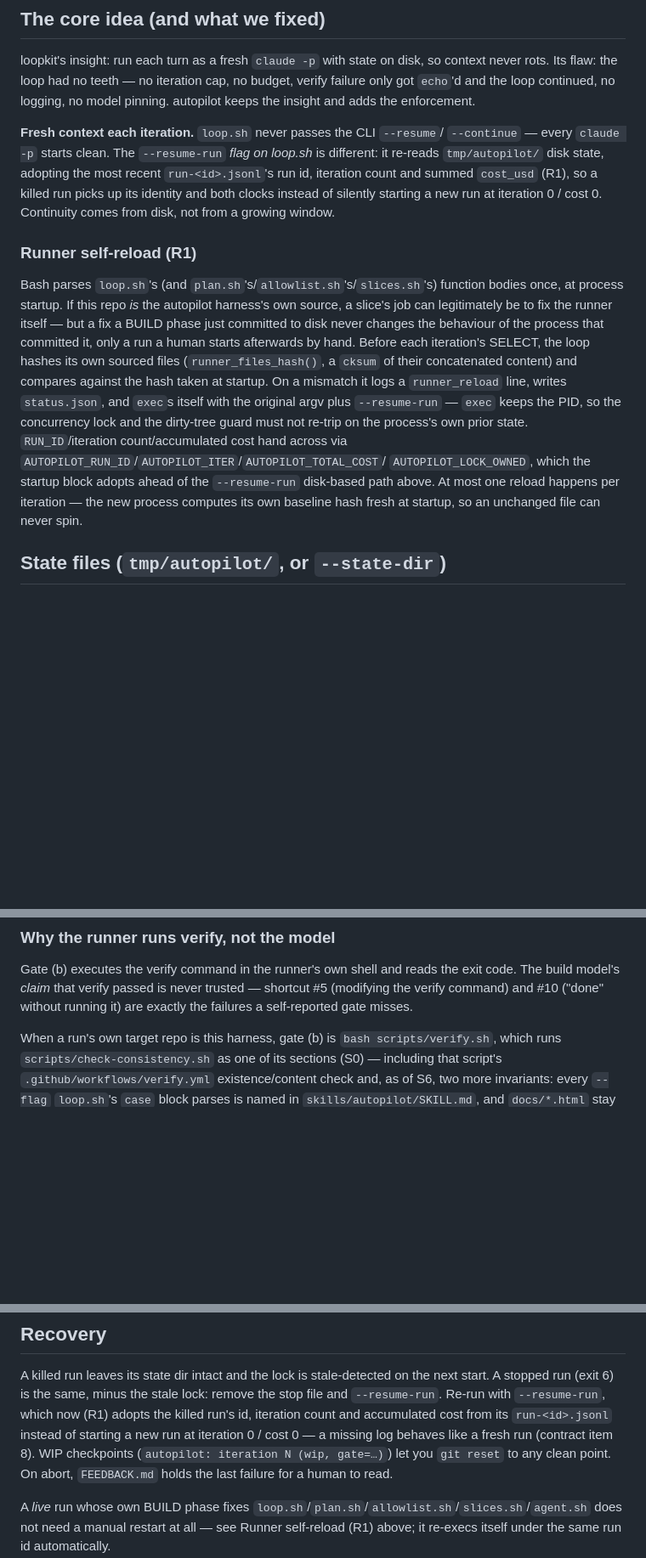
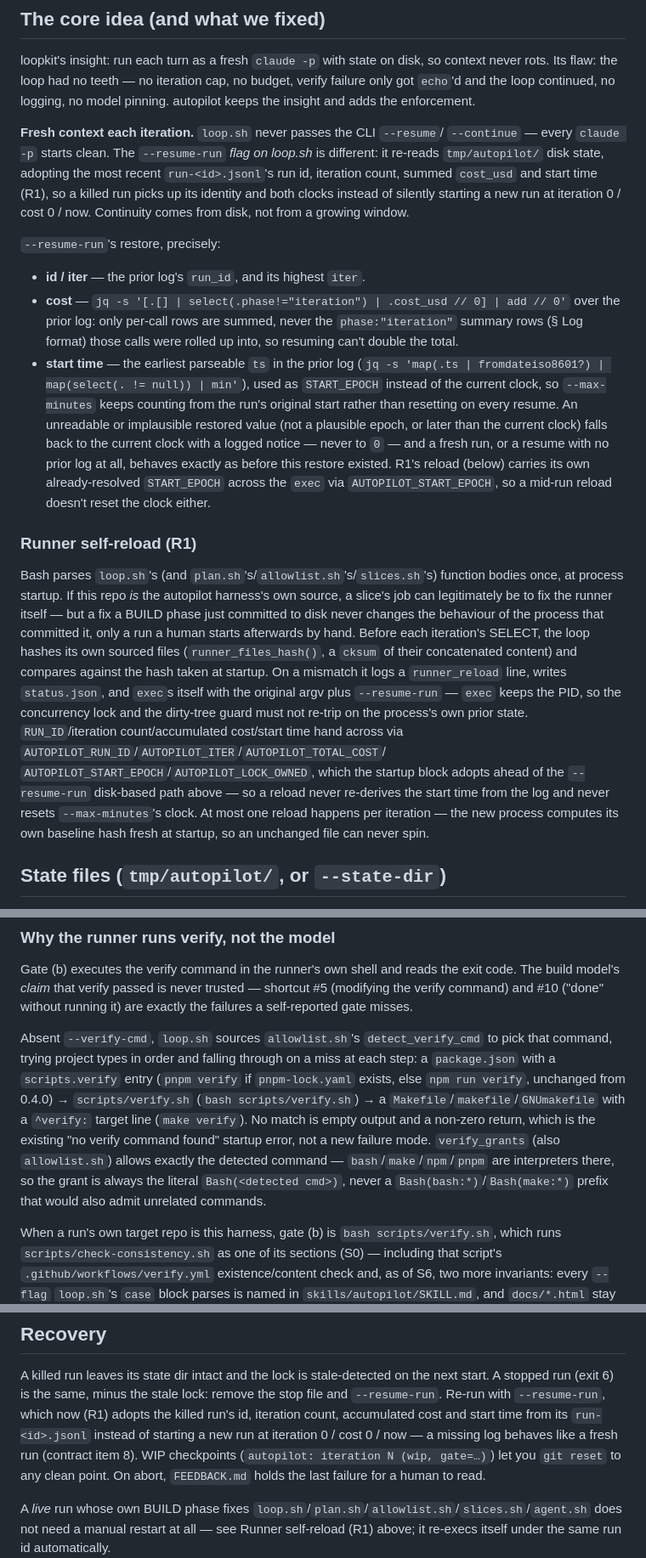
Before and after one commit to petrpus/claude-code-harness, a Markdown page: skills/autopilot/LOOP-PROTOCOL.md, 3 parts joined by grey strips. Shown at 85% size. GitHub-like rendering; blank space fills up the shorter version.

Commit message:
autopilot: iteration 6 (green)

```diff
--- a/skills/autopilot/LOOP-PROTOCOL.md
+++ b/skills/autopilot/LOOP-PROTOCOL.md
@@ -13,10 +13,28 @@ model pinning. autopilot keeps the insight and adds the enforcement.
 **Fresh context each iteration.** `loop.sh` never passes the CLI `--resume`/
 `--continue` — every `claude -p` starts clean. The `--resume-run` *flag on
 loop.sh* is different: it re-reads `tmp/autopilot/` disk state, adopting the
-most recent `run-<id>.jsonl`'s run id, iteration count and summed `cost_usd`
-(R1), so a killed run picks up its identity and both clocks instead of
-silently starting a new run at iteration 0 / cost 0. Continuity comes from
-disk, not from a growing window.
+most recent `run-<id>.jsonl`'s run id, iteration count, summed `cost_usd` and
+start time (R1), so a killed run picks up its identity and both clocks
+instead of silently starting a new run at iteration 0 / cost 0 / now.
+Continuity comes from disk, not from a growing window.
+
+`--resume-run`'s restore, precisely:
+
+- **id / iter** — the prior log's `run_id`, and its highest `iter`.
+- **cost** — `jq -s '[.[] | select(.phase!="iteration") | .cost_usd // 0] |
+  add // 0'` over the prior log: only per-call rows are summed, never the
+  `phase:"iteration"` summary rows (§ Log format) those calls were rolled up
+  into, so resuming can't double the total.
+- **start time** — the earliest parseable `ts` in the prior log (`jq -s 'map(.ts
+  | fromdateiso8601?) | map(select(. != null)) | min'`), used as `START_EPOCH`
+  instead of the current clock, so `--max-minutes` keeps counting from the
+  run's original start rather than resetting on every resume. An unreadable or
+  implausible restored value (not a plausible epoch, or later than the current
+  clock) falls back to the current clock with a logged notice — never to `0`
+  — and a fresh run, or a resume with no prior log at all, behaves exactly as
+  before this restore existed. R1's reload (below) carries its own
+  already-resolved `START_EPOCH` across the `exec` via `AUTOPILOT_START_EPOCH`,
+  so a mid-run reload doesn't reset the clock either.
 
 ### Runner self-reload (R1)
 
@@ -31,12 +49,13 @@ against the hash taken at startup. On a mismatch it logs a `runner_reload`
 line, writes `status.json`, and `exec`s itself with the original argv plus
 `--resume-run` — `exec` keeps the PID, so the concurrency lock and the
 dirty-tree guard must not re-trip on the process's own prior state.
-`RUN_ID`/iteration count/accumulated cost hand across via
+`RUN_ID`/iteration count/accumulated cost/start time hand across via
 `AUTOPILOT_RUN_ID`/`AUTOPILOT_ITER`/`AUTOPILOT_TOTAL_COST`/
-`AUTOPILOT_LOCK_OWNED`, which the startup block adopts ahead of the
-`--resume-run` disk-based path above. At most one reload happens per
-iteration — the new process computes its own baseline hash fresh at startup,
-so an unchanged file can never spin.
+`AUTOPILOT_START_EPOCH`/`AUTOPILOT_LOCK_OWNED`, which the startup block adopts
+ahead of the `--resume-run` disk-based path above — so a reload never
+re-derives the start time from the log and never resets `--max-minutes`'s
+clock. At most one reload happens per iteration — the new process computes its
+own baseline hash fresh at startup, so an unchanged file can never spin.
 
 ## State files (`tmp/autopilot/`, or `--state-dir`)
 
@@ -298,6 +317,19 @@ exit code. The build model's *claim* that verify passed is never trusted —
 shortcut #5 (modifying the verify command) and #10 ("done" without running it)
 are exactly the failures a self-reported gate misses.
 
+Absent `--verify-cmd`, `loop.sh` sources `allowlist.sh`'s `detect_verify_cmd`
+to pick that command, trying project types in order and falling through on a
+miss at each step: a `package.json` with a `scripts.verify` entry (`pnpm
+verify` if `pnpm-lock.yaml` exists, else `npm run verify`, unchanged from
+0.4.0) → `scripts/verify.sh` (`bash scripts/verify.sh`) → a
+`Makefile`/`makefile`/`GNUmakefile` with a `^verify:` target line (`make
+verify`). No match is empty output and a non-zero return, which is the
+existing "no verify command found" startup error, not a new failure mode.
+`verify_grants` (also `allowlist.sh`) allows exactly the detected command —
+`bash`/`make`/`npm`/`pnpm` are interpreters there, so the grant is always the
+literal `Bash(<detected cmd>)`, never a `Bash(bash:*)`/`Bash(make:*)` prefix
+that would also admit unrelated commands.
+
 When a run's own target repo is this harness, gate (b) is `bash
 scripts/verify.sh`, which runs `scripts/check-consistency.sh` as one of its
 sections (S0) — including that script's `.github/workflows/verify.yml`
@@ -510,9 +542,9 @@ whichever side has no data in the logs given renders as `—`, not an error.
 A killed run leaves its state dir intact and the lock is stale-detected on the
 next start. A stopped run (exit 6) is the same, minus the stale lock: remove the
 stop file and `--resume-run`. Re-run with `--resume-run`, which now (R1) adopts the killed run's id,
-iteration count and accumulated cost from its `run-<id>.jsonl` instead of starting
-a new run at iteration 0 / cost 0 — a missing log behaves like a fresh run
-(contract item 8). WIP checkpoints (`autopilot: iteration N (wip, gate=…)`) let
+iteration count, accumulated cost and start time from its `run-<id>.jsonl`
+instead of starting a new run at iteration 0 / cost 0 / now — a missing log
+behaves like a fresh run (contract item 8). WIP checkpoints (`autopilot: iteration N (wip, gate=…)`) let
 you `git reset` to any clean point. On abort, `FEEDBACK.md` holds the last
 failure for a human to read.
 
```
Also changed, not shown: skills/autopilot/SKILL.md (+13 -3 lines).
